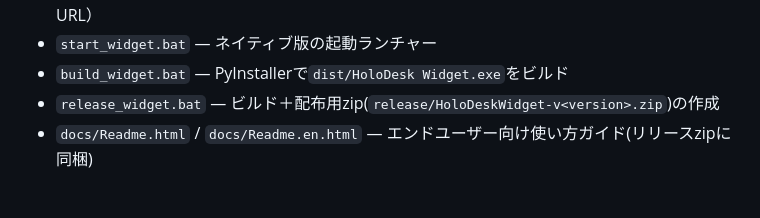
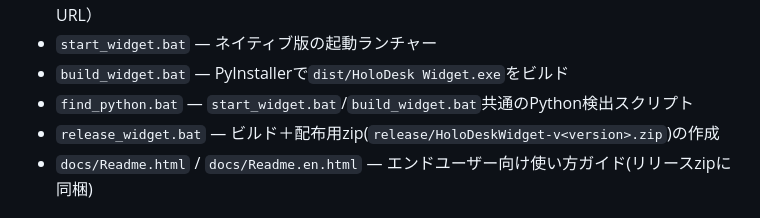
Before and after one commit to After25Work/HoloDeskWidget, a Markdown page: README.md, the part around the change. GitHub-like rendering.

```diff
--- a/README.md
+++ b/README.md
@@ -20,6 +20,7 @@ hololive所属タレントの配信状況を常時表示するWindowsデスク
 - `talents.json` — 表示対象タレントの一覧（名前・ユニット・スラッグ・既知のチャンネルURL）
 - `start_widget.bat` — ネイティブ版の起動ランチャー
 - `build_widget.bat` — PyInstallerで`dist/HoloDesk Widget.exe`をビルド
+- `find_python.bat` — `start_widget.bat`/`build_widget.bat`共通のPython検出スクリプト
 - `release_widget.bat` — ビルド＋配布用zip(`release/HoloDeskWidget-v<version>.zip`)の作成
 - `docs/Readme.html` / `docs/Readme.en.html` — エンドユーザー向け使い方ガイド(リリースzipに同梱)
 
```
Also changed, not shown: README.en.md (+1 -0 lines).
